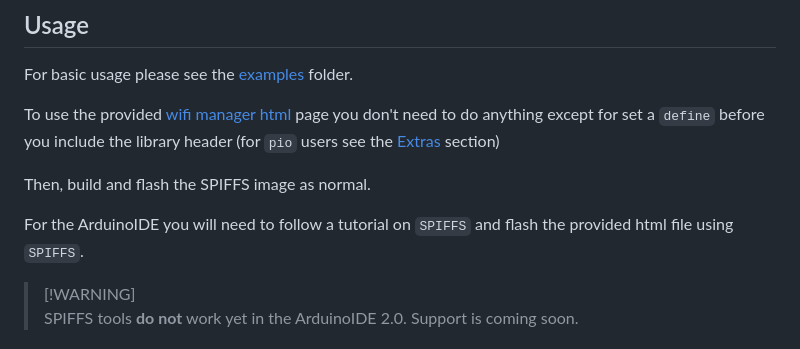
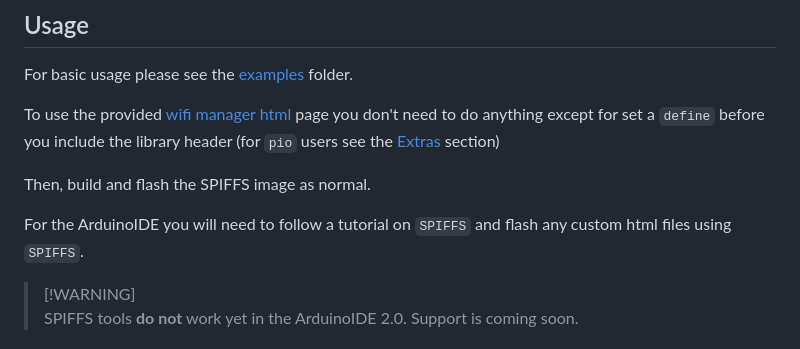
Before and after one commit to ZanzyTHEbar/EasyNetworkManager, a Markdown page: README.md, the part around the change. GitHub-like rendering.

Commit message:
docs: Update README.md

```diff
--- a/README.md
+++ b/README.md
@@ -95,7 +95,7 @@ To use the provided [wifi manager html](/NetworkManager/ui/wifimanager.html) pag
 
 Then, build and flash the SPIFFS image as normal.
 
-For the ArduinoIDE you will need to follow a tutorial on `SPIFFS` and flash the provided html file using `SPIFFS`.
+For the ArduinoIDE you will need to follow a tutorial on `SPIFFS` and flash any custom html files using `SPIFFS`.
 
 > [!WARNING]\
 > SPIFFS tools **do not** work yet in the ArduinoIDE 2.0. Support is coming soon.
```
